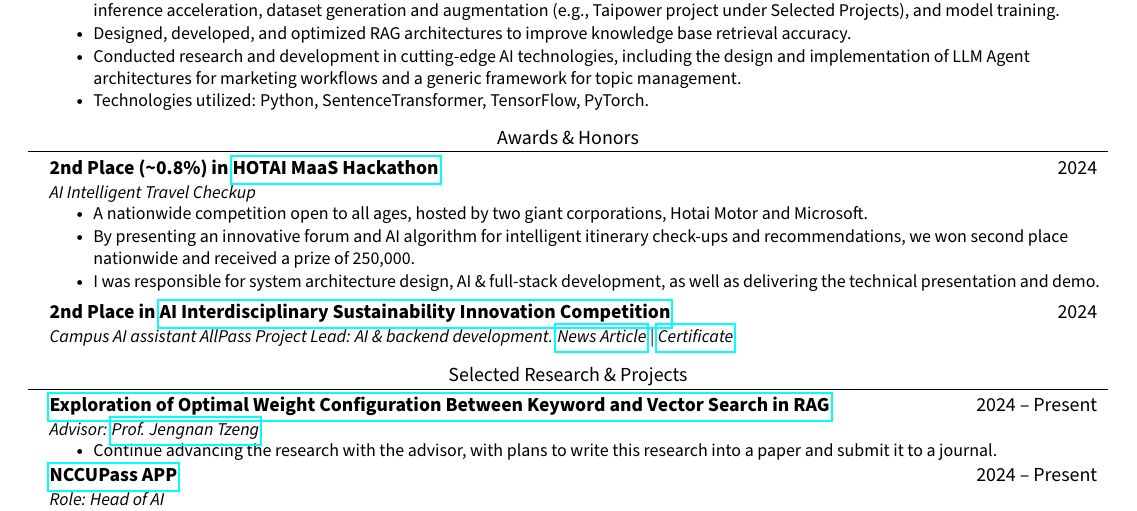
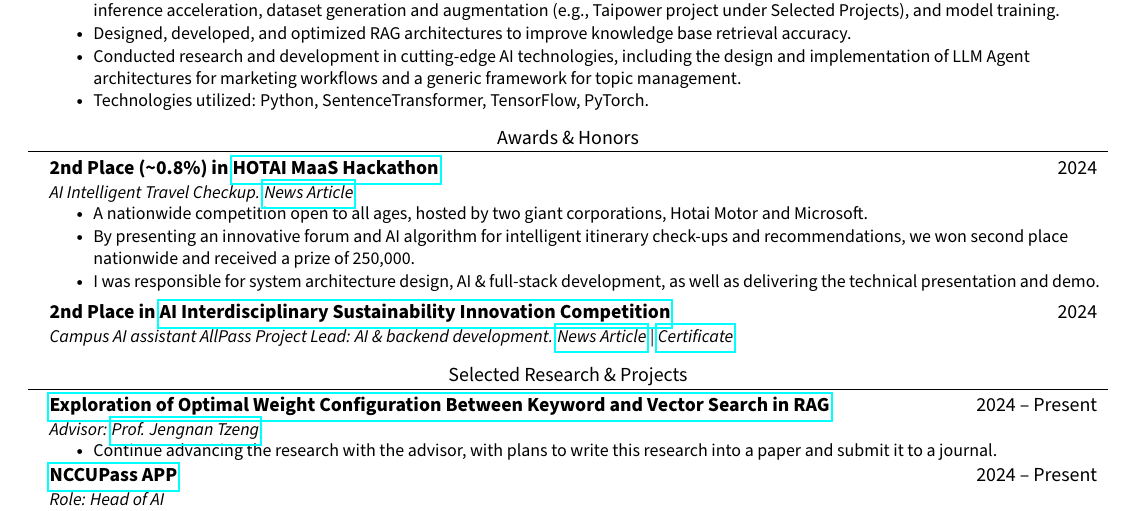
Before and after one commit to JustinHsu1019/JustinHsu1019.github.io, a LaTeX CV (cv/main.tex): part of the page, cut so that both start at the same text. Compiled offline with pdfLaTeX.

Commit message:
update news

```diff
--- a/cv/main.tex
+++ b/cv/main.tex
@@ -152,9 +152,10 @@
 \section{Awards \& Honors}
   \resumeSubHeadingListStart
     \resumeSubheading
-      {2nd Place (\textasciitilde0.8\%) in \href{https://ht-hackathon.tw/tw/}{HOTAI MaaS Hackathon}}
+      {2nd Place (\textasciitilde0.8\%) in \href{https://ht-hackathon.tw/tw/hthackthon2024/}{HOTAI MaaS Hackathon}}
       {2024}
-      {AI Intelligent Travel Checkup}{}
+      {AI Intelligent Travel Checkup.
+        {\href{https://autos.chinatimes.com/20240603003062-264301}{News Article}}}{}
         \resumeItemListStart
           \resumeItem{A nationwide competition open to all ages, hosted by two giant corporations, Hotai Motor and Microsoft.}
           \resumeItem{By presenting an innovative forum and AI algorithm for intelligent itinerary check-ups and recommendations, we won second place nationwide and received a prize of 250,000.}
```
Also changed, not shown: cv/CV.pdf.
